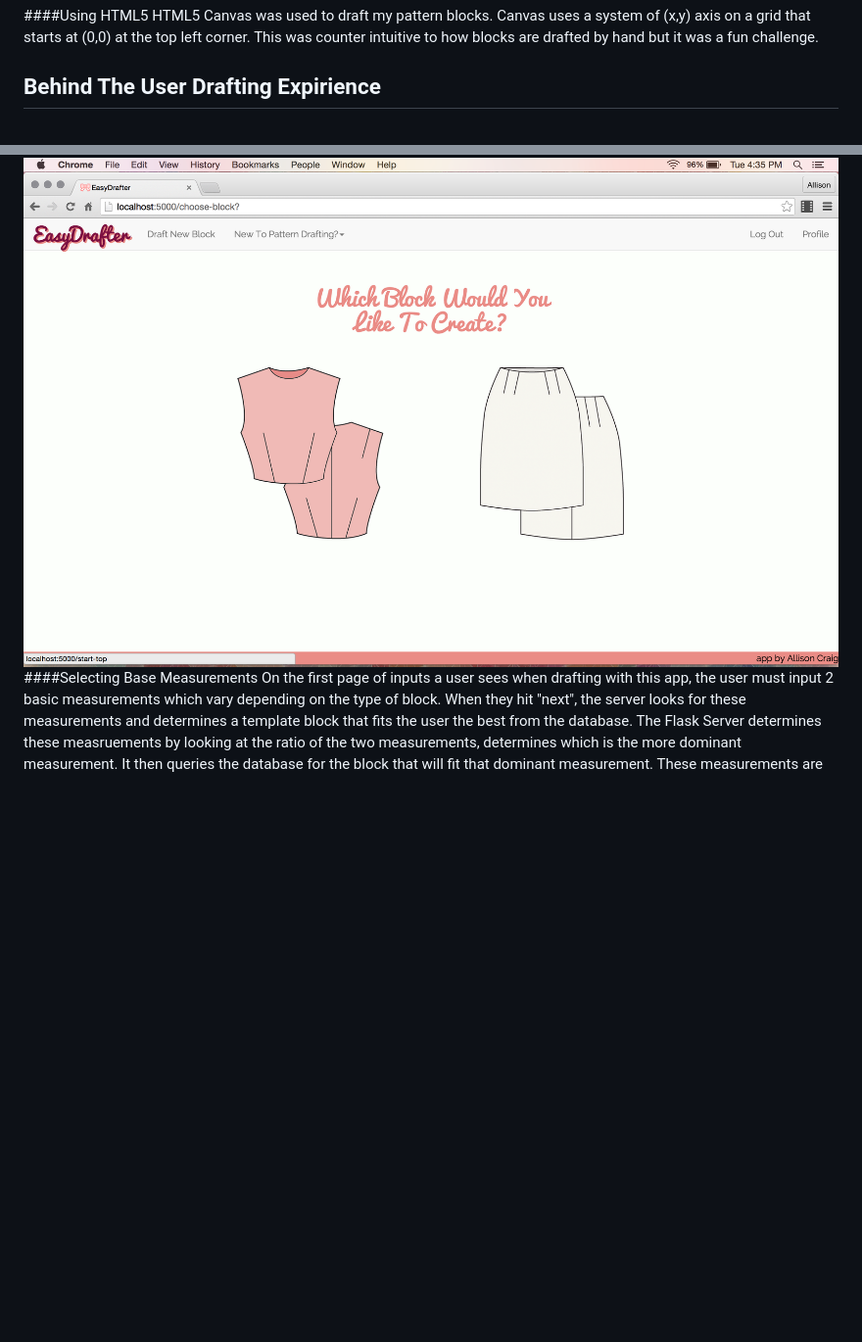
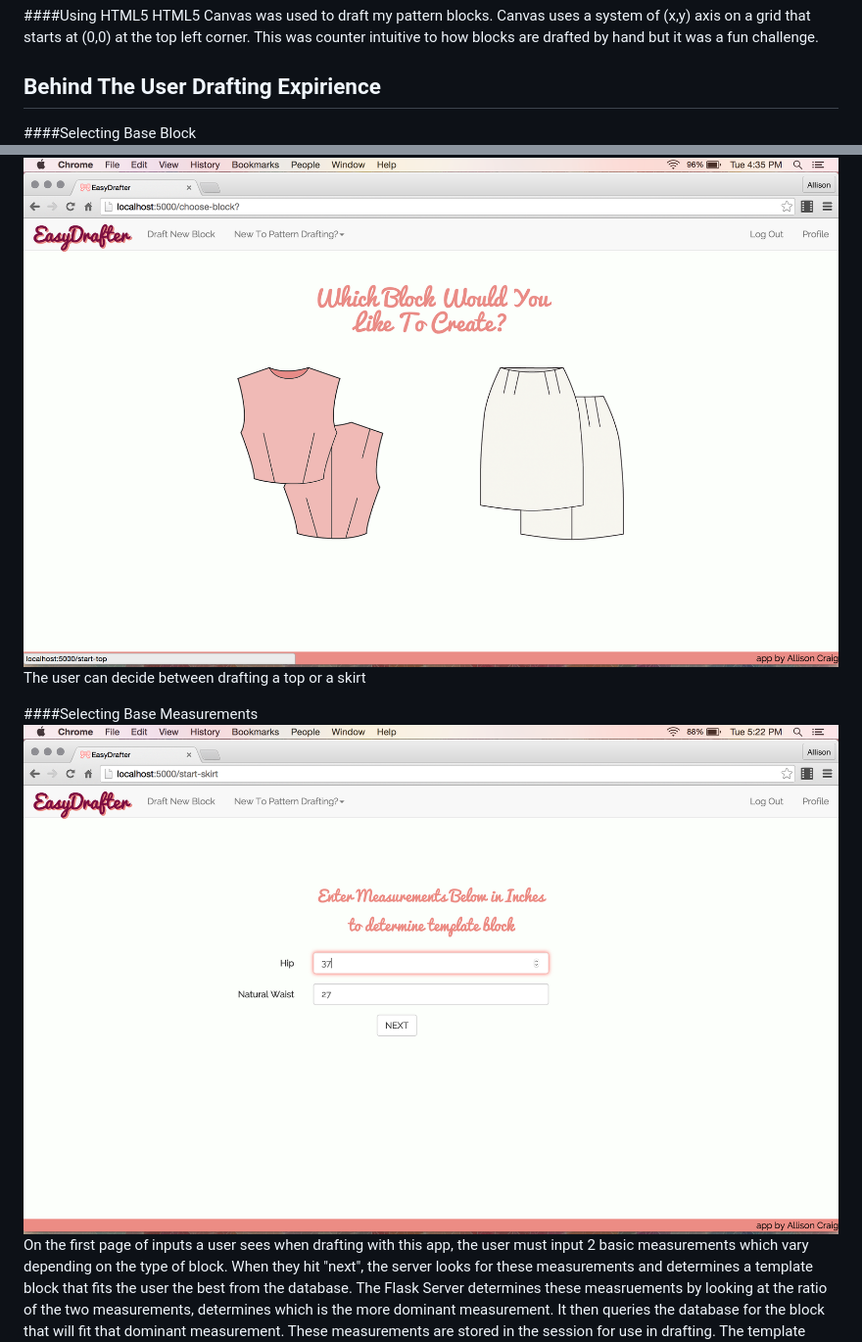
Before and after one commit to allisonkcraig/EasyDrafter, a Markdown page: README.md, 2 parts joined by grey strips. Shown: that part at 98% size. Drawn GitHub-style; pictures changed too: static/img/screen-shot-base.png (added); blank space fills up the shorter version.

Commit message:
add screenshots

```diff
--- a/README.md
+++ b/README.md
@@ -33,8 +33,13 @@ Drafting is the process of creating your patterns. This can include creating pat
 HTML5 Canvas was used to draft my pattern blocks. Canvas uses a system of (x,y) axis on a grid that starts at (0,0) at the top left corner. This was counter intuitive to how blocks are drafted by hand but it was a fun challenge.
 
 ## <a name="drafting"></a>Behind The User Drafting Expirience
+####Selecting Base Block
 ![Selecting Base Measurements](/static/img/screen-shot-decide.png)
+The user can decide between drafting a top or a skirt
+
+
 ####Selecting Base Measurements
+![Selecting Base Measurements](/static/img/screen-shot-base.png)
 On the first page of inputs a user sees when drafting with this app, the user must input 2 basic measurements which vary depending on the type of block.
 When they hit "next", the server looks for these measurements and determines a template block that fits the user the best from the database.
 The Flask Server determines these measruements by looking at the ratio of the two measurements, determines which is the more dominant measurement. It then queries the database for the block that will fit that dominant measurement.
```
Also changed, not shown: other parts of README.md (+3 -1 lines), static/img/screen-shot-canvas.png (added), static/img/screen-shot-profile.png (added), 1 other file.
